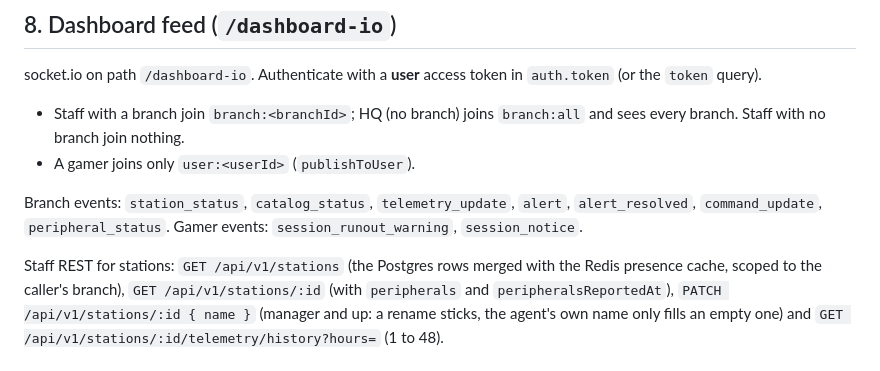
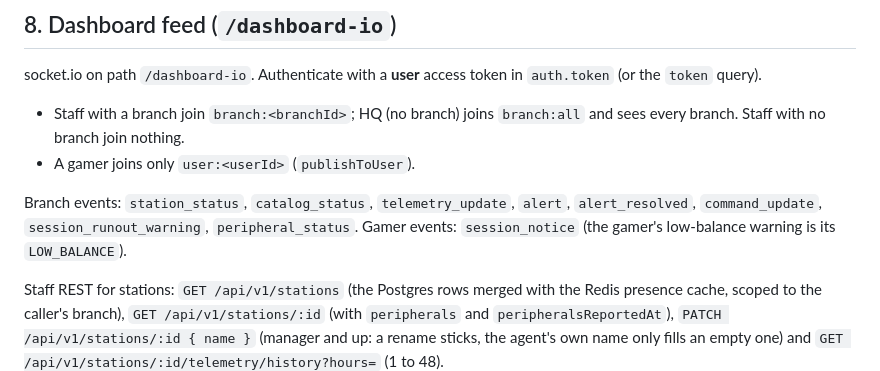
Before and after one commit to BaronDesk/back-end, a Markdown page: docs/STATION_AGENT.md, the part around the change. Rendered like a GitHub page.

```diff
--- a/docs/STATION_AGENT.md
+++ b/docs/STATION_AGENT.md
@@ -377,8 +377,8 @@ socket.io on path `/dashboard-io`. Authenticate with a **user** access token in
 - A gamer joins only `user:<userId>` (`publishToUser`).
 
 Branch events: `station_status`, `catalog_status`, `telemetry_update`, `alert`,
-`alert_resolved`, `command_update`, `peripheral_status`.
-Gamer events: `session_runout_warning`, `session_notice`.
+`alert_resolved`, `command_update`, `session_runout_warning`, `peripheral_status`.
+Gamer events: `session_notice` (the gamer's low-balance warning is its `LOW_BALANCE`).
 
 Staff REST for stations: `GET /api/v1/stations` (the Postgres rows merged with the
 Redis presence cache, scoped to the caller's branch), `GET /api/v1/stations/:id` (with
```
Also changed, not shown: docs/FLOW_FIXES.md (+7 -5 lines), docs/STATION_PHYSICAL_TEST.md (+2 -2 lines).
